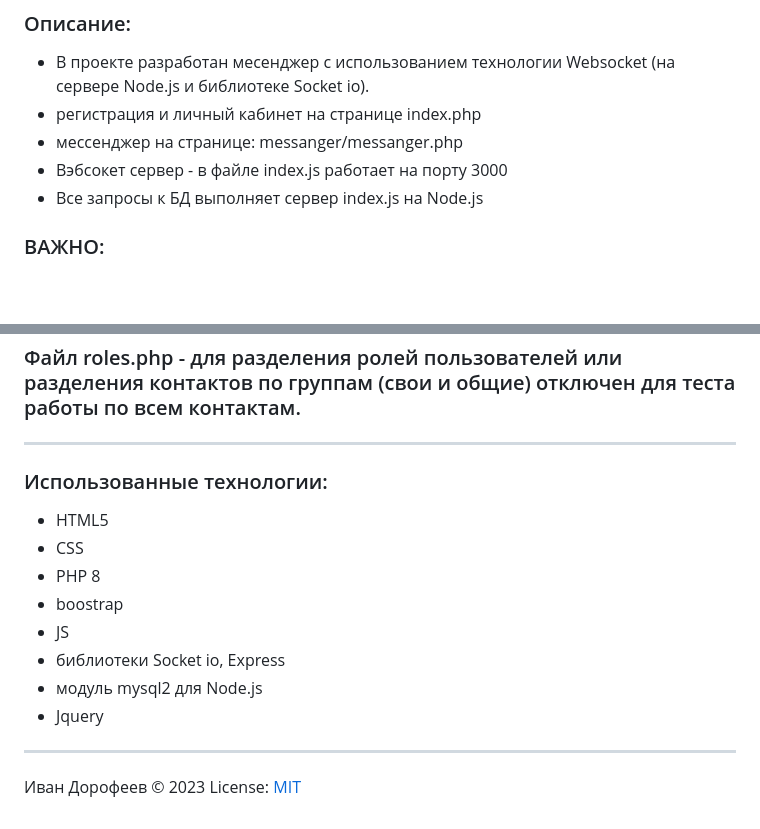
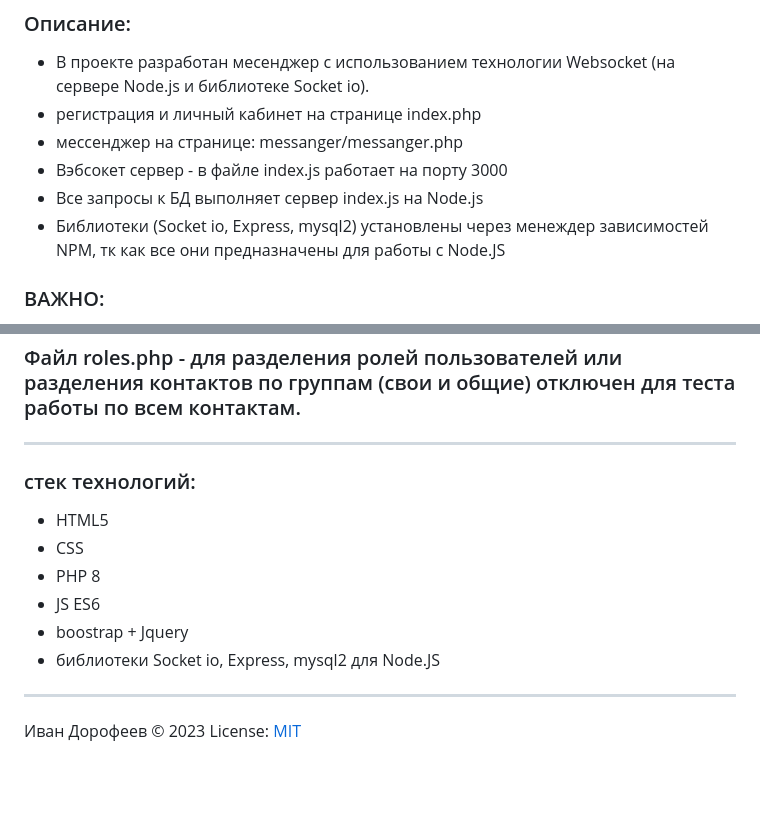
Before and after one commit to IvanDoreone/modul_33_messanger_v2, a Markdown page: readme.md, 2 parts joined by grey strips. Drawn GitHub-style; blank space fills up the shorter version.

```diff
--- a/readme.md
+++ b/readme.md
@@ -8,6 +8,7 @@
 + мессенджер на странице: messanger/messanger.php
 + Вэбсокет сервер - в файле index.js работает на порту 3000
 + Все запросы к БД выполняет сервер index.js на Node.js
++ Библиотеки (Socket io, Express, mysql2) установлены через менеждер зависимостей NPM, тк как все они предназначены для работы с Node.JS
 
 ### ВАЖНО:
 Для локального теста приложения на разных устройстах замените в файле messanger/messanger.php адрес сервера websocket с localhost на локальный ip устройства на котором будет запущен файл index.js (строка 318):
@@ -68,15 +69,13 @@
 
 
 ---
-### Использованные технологии:
+### стек технологий:
 + HTML5
 + CSS
 + PHP 8
-+ boostrap
-+ JS
-+ библиотеки Socket io, Express
-+ модуль mysql2 для Node.js
-+ Jquery
++ JS ES6
++ boostrap + Jquery
++ библиотеки Socket io, Express, mysql2 для Node.JS
 
 
 
```
